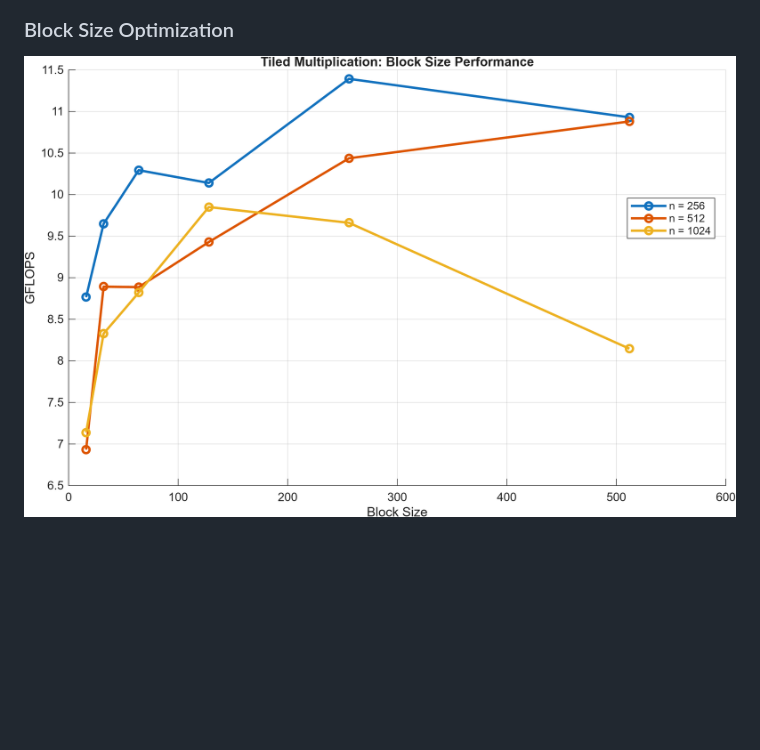
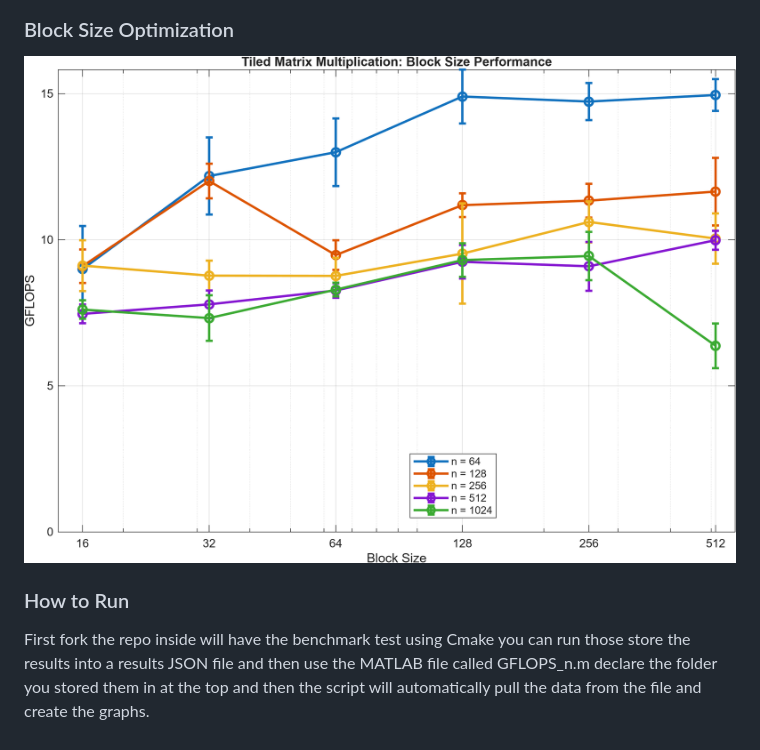
Before and after one commit to Taylorw-M/linalg, a Markdown page: README.md, the part around one of its changes. GitHub-like rendering; pictures changed too: results/block_size_comparison.png (deleted), results/graphs/block_size_comparison.png (added); blank space fills up the shorter version.

```diff
--- a/README.md
+++ b/README.md
@@ -28,4 +37,7 @@ Like the previous implementations, tiled multiplication maintains O(n³) time co
 
 ### Block Size Optimization
 
-![GFLOPS vs Block Size](results/block_size_comparison.png)
+![GFLOPS vs Block Size](results/graphs/block_size_comparison.png)
+
+### How to Run
+First fork the repo inside will have the benchmark test using Cmake you can run those store the results into a results JSON file and then use the MATLAB file called GFLOPS_n.m declare the folder you stored them in at the top and then the script will automatically pull the data from the file and create the graphs.
```
Also changed, not shown: other parts of README.md (+22 -13 lines), results/graphs/performance_comparison.png (added), results/performance_comparison.png (deleted), 7 other files.
